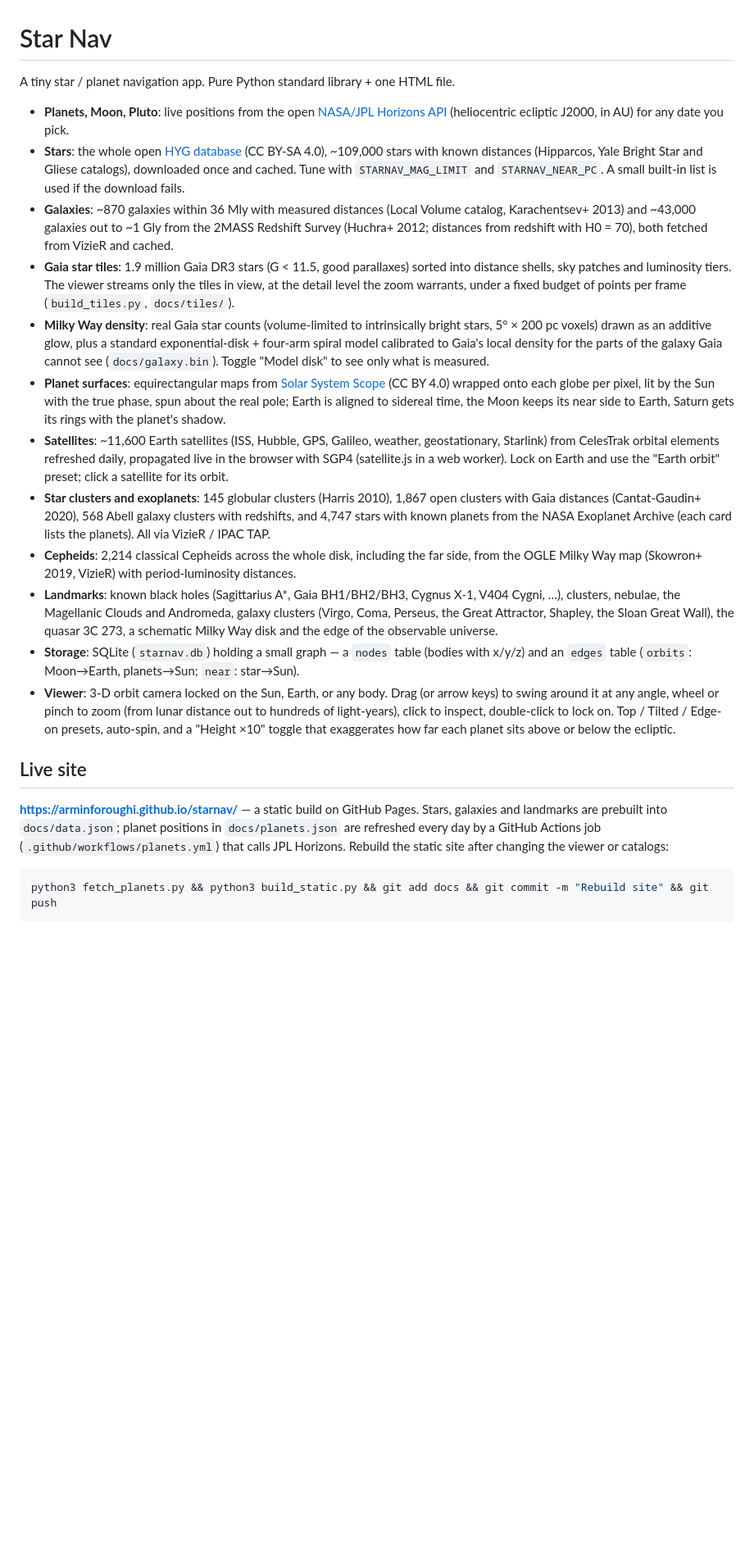
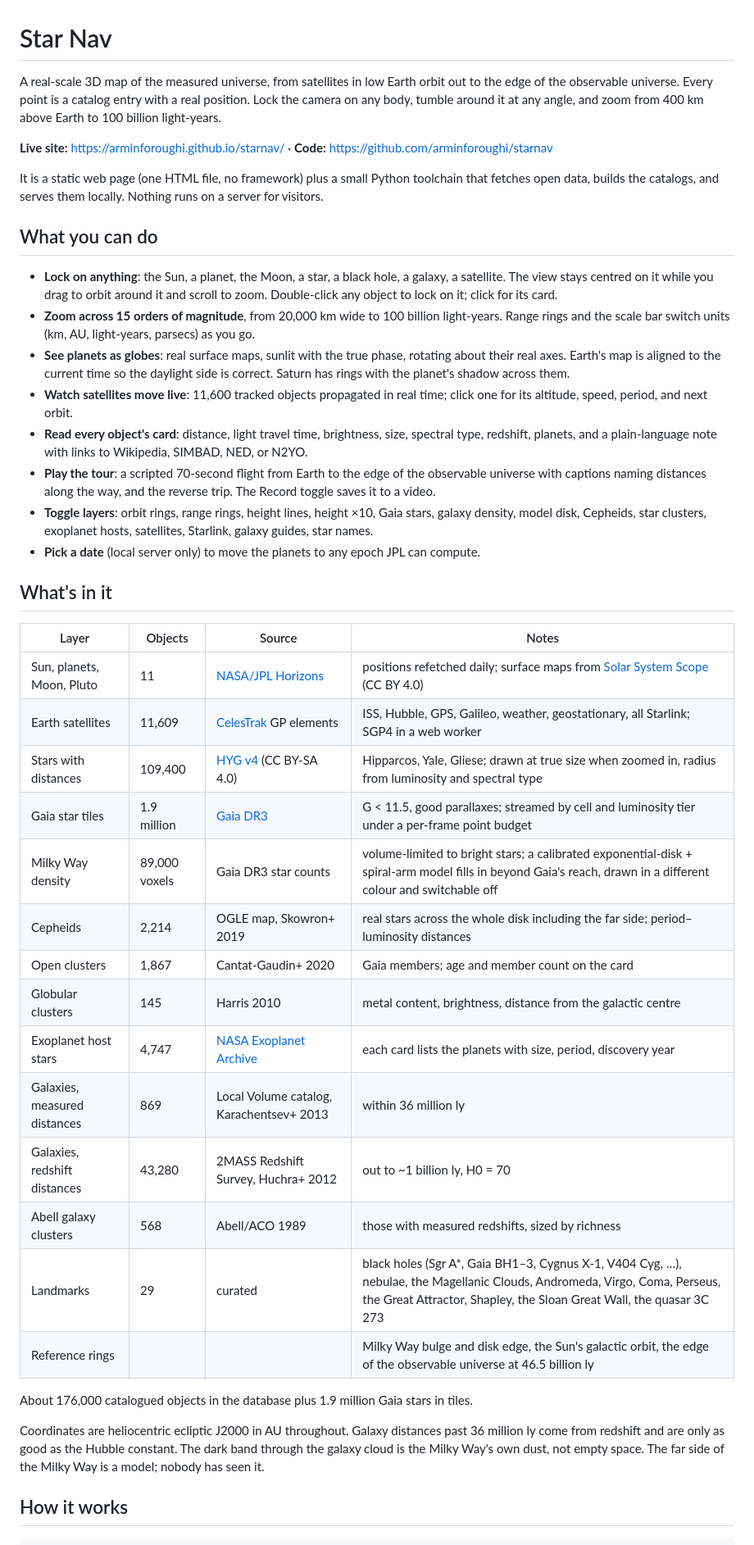
Before and after one commit to arminforoughi/starnav, a Markdown page: README.md, the part around one of its changes. Shown at 82% size. Drawn GitHub-style; blank space fills up the shorter version.

Commit message:
README: full overview of what the app does, what's in it, and how it works
Co-Authored-By: Claude Fable 5.1 <noreply@anthropic.com>

````diff
--- a/README.md
+++ b/README.md
@@ -1,53 +1,59 @@
 # Star Nav
 
-A tiny star / planet navigation app. Pure Python standard library + one HTML file.
+A real-scale 3D map of the measured universe, from satellites in low Earth orbit out to the edge of
+the observable universe. Every point is a catalog entry with a real position. Lock the camera on any
+body, tumble around it at any angle, and zoom from 400 km above Earth to 100 billion light-years.
 
-- **Planets, Moon, Pluto**: live positions from the open [NASA/JPL Horizons API](https://ssd-api.jpl.nasa.gov/doc/horizons.html)
-  (heliocentric ecliptic J2000, in AU) for any date you pick.
-- **Stars**: the whole open [HYG database](https://github.com/astronexus/HYG-Database) (CC BY-SA 4.0), ~109,000 stars
-  with known distances (Hipparcos, Yale Bright Star and Gliese catalogs), downloaded once and cached.
-  Tune with `STARNAV_MAG_LIMIT` and `STARNAV_NEAR_PC`.
-  A small built-in list is used if the download fails.
-- **Galaxies**: ~870 galaxies within 36 Mly with measured distances (Local Volume catalog,
-  Karachentsev+ 2013) and ~43,000 galaxies out to ~1 Gly from the 2MASS Redshift Survey
-  (Huchra+ 2012; distances from redshift with H0 = 70), both fetched from VizieR and cached.
-- **Gaia star tiles**: 1.9 million Gaia DR3 stars (G < 11.5, good parallaxes) sorted into distance shells,
-  sky patches and luminosity tiers. The viewer streams only the tiles in view, at the detail level the zoom
-  warrants, under a fixed budget of points per frame (`build_tiles.py`, `docs/tiles/`).
-- **Milky Way density**: real Gaia star counts (volume-limited to intrinsically bright stars, 5° × 200 pc voxels)
-  drawn as an additive glow, plus a standard exponential-disk + four-arm spiral model calibrated to Gaia's
-  local density for the parts of the galaxy Gaia cannot see (`docs/galaxy.bin`). Toggle "Model disk" to
-  see only what is measured.
-- **Planet surfaces**: equirectangular maps from [Solar System Scope](https://www.solarsystemscope.com/textures/)
-  (CC BY 4.0) wrapped onto each globe per pixel, lit by the Sun with the true phase, spun about the real
-  pole; Earth is aligned to sidereal time, the Moon keeps its near side to Earth, Saturn gets its rings
-  with the planet's shadow.
-- **Satellites**: ~11,600 Earth satellites (ISS, Hubble, GPS, Galileo, weather, geostationary, Starlink) from
-  CelesTrak orbital elements refreshed daily, propagated live in the browser with SGP4 (satellite.js in a
-  web worker). Lock on Earth and use the "Earth orbit" preset; click a satellite for its orbit.
-- **Star clusters and exoplanets**: 145 globular clusters (Harris 2010), 1,867 open clusters with Gaia distances
-  (Cantat-Gaudin+ 2020), 568 Abell galaxy clusters with redshifts, and 4,747 stars with known planets from the
-  NASA Exoplanet Archive (each card lists the planets). All via VizieR / IPAC TAP.
-- **Cepheids**: 2,214 classical Cepheids across the whole disk, including the far side, from the OGLE
-  Milky Way map (Skowron+ 2019, VizieR) with period-luminosity distances.
-- **Landmarks**: known black holes (Sagittarius A*, Gaia BH1/BH2/BH3, Cygnus X-1, V404 Cygni, …),
-  clusters, nebulae, the Magellanic Clouds and Andromeda, galaxy clusters (Virgo, Coma, Perseus, the
-  Great Attractor, Shapley, the Sloan Great Wall), the quasar 3C 273, a schematic Milky Way disk and
-  the edge of the observable universe.
-- **Storage**: SQLite (`starnav.db`) holding a small graph — a `nodes` table (bodies with x/y/z) and an
-  `edges` table (`orbits`: Moon→Earth, planets→Sun; `near`: star→Sun).
-- **Viewer**: 3-D orbit camera locked on the Sun, Earth, or any body. Drag (or arrow keys) to swing
-  around it at any angle, wheel or pinch to zoom (from lunar distance out to hundreds of light-years),
-  click to inspect, double-click to lock on. Top / Tilted / Edge-on presets, auto-spin, and a
-  "Height ×10" toggle that exaggerates how far each planet sits above or below the ecliptic.
+**Live site:** https://arminforoughi.github.io/starnav/ · **Code:** https://github.com/arminforoughi/starnav
 
-## Live site
+It is a static web page (one HTML file, no framework) plus a small Python toolchain that fetches open
+data, builds the catalogs, and serves them locally. Nothing runs on a server for visitors.
 
-**https://arminforoughi.github.io/starnav/** — a static build on GitHub Pages. Stars, galaxies and
-landmarks are prebuilt into `docs/data.json`; planet positions in `docs/planets.json` are refreshed
-every day by a GitHub Actions job (`.github/workflows/planets.yml`) that calls JPL Horizons.
-Rebuild the static site after changing the viewer or catalogs:
+## What you can do
 
-```bash
-python3 fetch_planets.py && python3 build_static.py && git add docs && git commit -m "Rebuild site" && git push
+- **Lock on anything**: the Sun, a planet, the Moon, a star, a black hole, a galaxy, a satellite. The
+  view stays centred on it while you drag to orbit around it and scroll to zoom. Double-click any
+  object to lock on it; click for its card.
+- **Zoom across 15 orders of magnitude**, from 20,000 km wide to 100 billion light-years. Range rings
+  and the scale bar switch units (km, AU, light-years, parsecs) as you go.
+- **See planets as globes**: real surface maps, sunlit with the true phase, rotating about their real
+  axes. Earth's map is aligned to the current time so the daylight side is correct. Saturn has rings
+  with the planet's shadow across them.
+- **Watch satellites move live**: 11,600 tracked objects propagated in real time; click one for its
+  altitude, speed, period, and next orbit.
+- **Read every object's card**: distance, light travel time, brightness, size, spectral type, redshift,
+  planets, and a plain-language note with links to Wikipedia, SIMBAD, NED, or N2YO.
+- **Play the tour**: a scripted 70-second flight from Earth to the edge of the observable universe with
+  captions naming distances along the way, and the reverse trip. The Record toggle saves it to a video.
+- **Toggle layers**: orbit rings, range rings, height lines, height ×10, Gaia stars, galaxy density,
+  model disk, Cepheids, star clusters, exoplanet hosts, satellites, Starlink, galaxy guides, star names.
+- **Pick a date** (local server only) to move the planets to any epoch JPL can compute.
+
+## What's in it
+
+| Layer | Objects | Source | Notes |
+|---|---|---|---|
+| Sun, planets, Moon, Pluto | 11 | [NASA/JPL Horizons](https://ssd-api.jpl.nasa.gov/doc/horizons.html) | positions refetched daily; surface maps from [Solar System Scope](https://www.solarsystemscope.com/textures/) (CC BY 4.0) |
+| Earth satellites | 11,609 | [CelesTrak](https://celestrak.org/) GP elements | ISS, Hubble, GPS, Galileo, weather, geostationary, all Starlink; SGP4 in a web worker |
+| Stars with distances | 109,400 | [HYG v4](https://github.com/astronexus/HYG-Database) (CC BY-SA 4.0) | Hipparcos, Yale, Gliese; drawn at true size when zoomed in, radius from luminosity and spectral type |
+| Gaia star tiles | 1.9 million | [Gaia DR3](https://gea.esac.esa.int/archive/) | G < 11.5, good parallaxes; streamed by cell and luminosity tier under a per-frame point budget |
+| Milky Way density | 89,000 voxels | Gaia DR3 star counts | volume-limited to bright stars; a calibrated exponential-disk + spiral-arm model fills in beyond Gaia's reach, drawn in a different colour and switchable off |
+| Cepheids | 2,214 | OGLE map, Skowron+ 2019 | real stars across the whole disk including the far side; period–luminosity distances |
+| Open clusters | 1,867 | Cantat-Gaudin+ 2020 | Gaia members; age and member count on the card |
+| Globular clusters | 145 | Harris 2010 | metal content, brightness, distance from the galactic centre |
+| Exoplanet host stars | 4,747 | [NASA Exoplanet Archive](https://exoplanetarchive.ipac.caltech.edu/) | each card lists the planets with size, period, discovery year |
+| Galaxies, measured distances | 869 | Local Volume catalog, Karachentsev+ 2013 | within 36 million ly |
+| Galaxies, redshift distances | 43,280 | 2MASS Redshift Survey, Huchra+ 2012 | out to ~1 billion ly, H0 = 70 |
+| Abell galaxy clusters | 568 | Abell/ACO 1989 | those with measured redshifts, sized by richness |
+| Landmarks | 29 | curated | black holes (Sgr A*, Gaia BH1–3, Cygnus X-1, V404 Cyg, …), nebulae, the Magellanic Clouds, Andromeda, Virgo, Coma, Perseus, the Great Attractor, Shapley, the Sloan Great Wall, the quasar 3C 273 |
+| Reference rings | | | Milky Way bulge and disk edge, the Sun's galactic orbit, the edge of the observable universe at 46.5 billion ly |
+
+About 176,000 catalogued objects in the database plus 1.9 million Gaia stars in tiles.
+
+Coordinates are heliocentric ecliptic J2000 in AU throughout. Galaxy distances past 36 million ly come
+from redshift and are only as good as the Hubble constant. The dark band through the galaxy cloud is
+the Milky Way's own dust, not empty space. The far side of the Milky Way is a model; nobody has seen it.
+
+## How it works
+
 ```
````
Also changed, not shown: other parts of README.md (+53 -15 lines).
